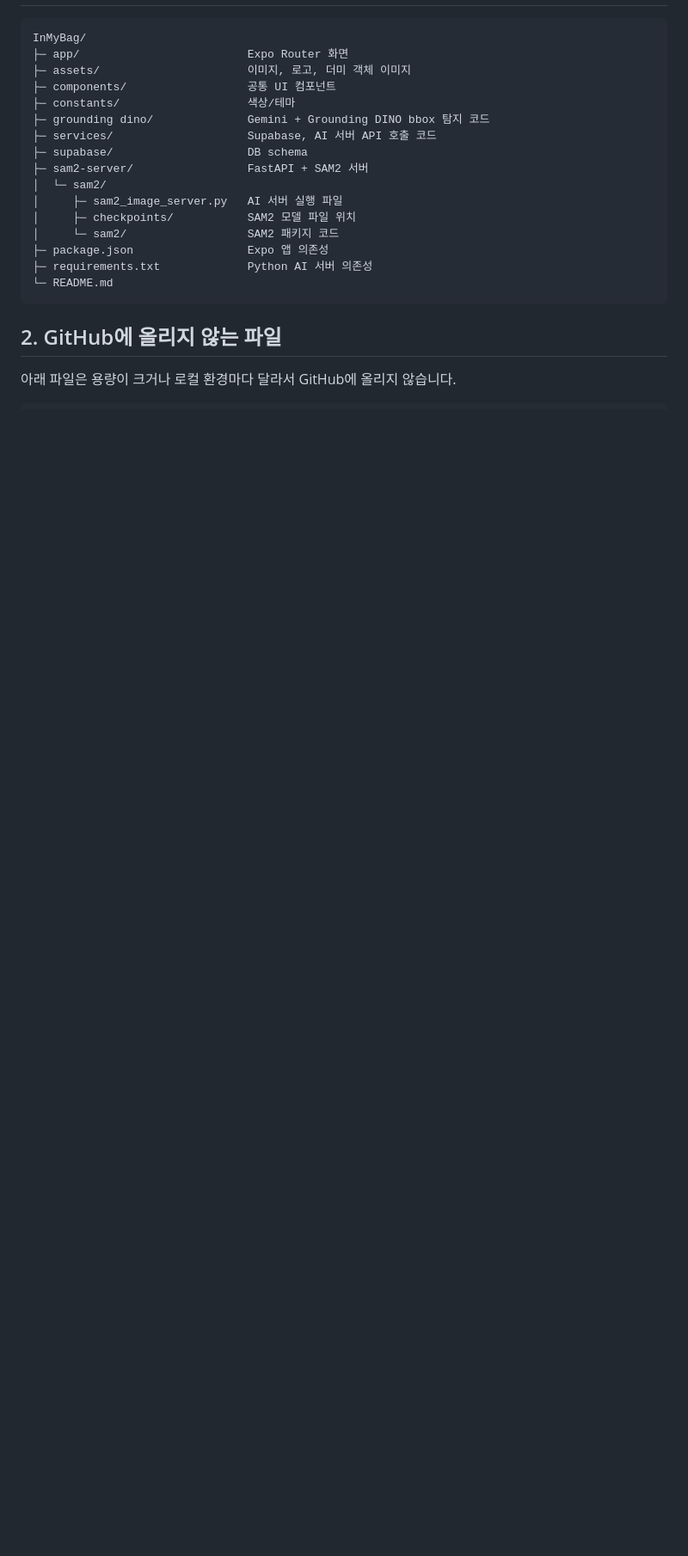
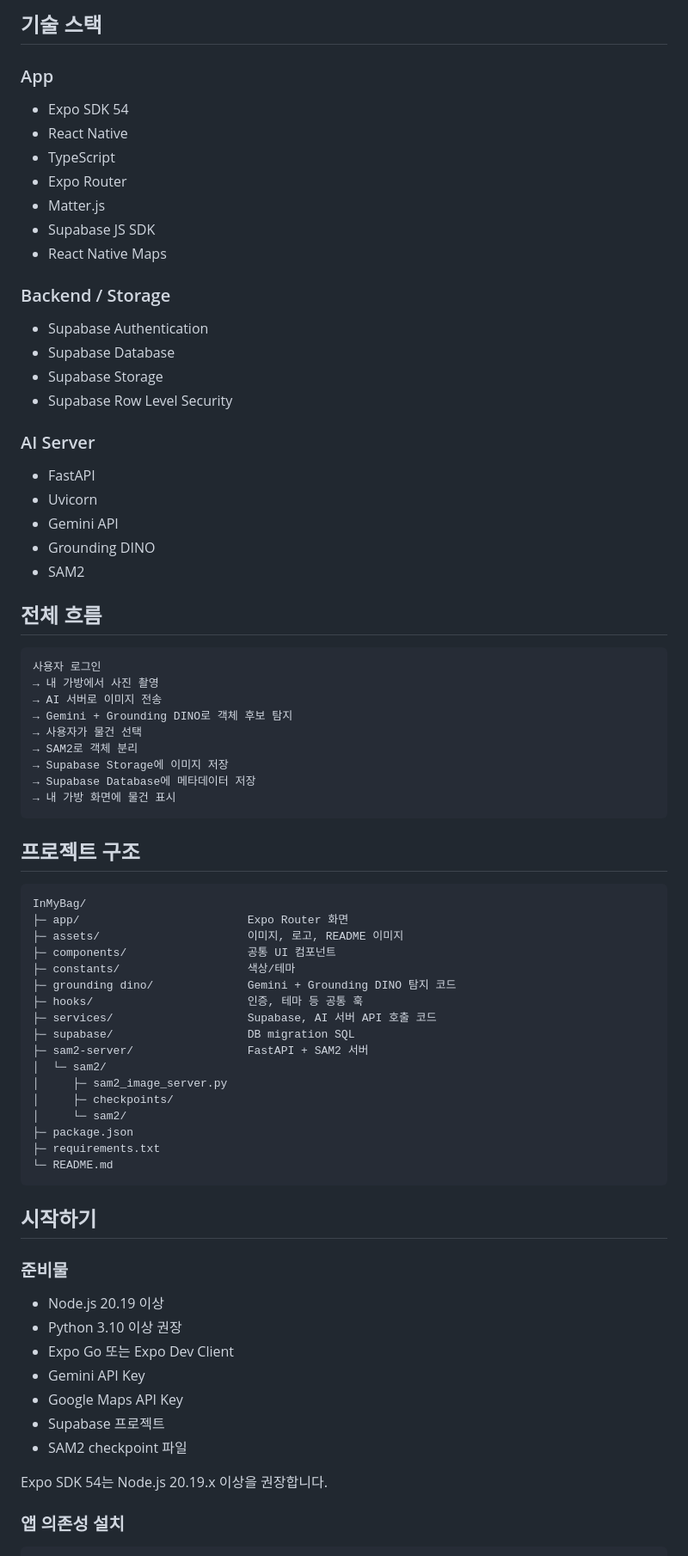
Before and after one commit to aa106206/InMyBag, a Markdown page: README.md, the part around the change printed below. Shown: that part at 86% size. GitHub-like rendering; blank space fills up the shorter version.

Commit message:
README 프로젝트 소개 정리

````diff
--- a/README.md
+++ b/README.md
@@ -8,23 +61,79 @@
+## 기술 스택
+
+### App
+
+- Expo SDK 54
+- React Native
+- TypeScript
+- Expo Router
+- Matter.js
+- Supabase JS SDK
+- React Native Maps
+
+### Backend / Storage
+
+- Supabase Authentication
+- Supabase Database
+- Supabase Storage
+- Supabase Row Level Security
+
+### AI Server
+
+- FastAPI
+- Uvicorn
+- Gemini API
+- Grounding DINO
+- SAM2
+
+## 전체 흐름
+
+```text
+사용자 로그인
+→ 내 가방에서 사진 촬영
+→ AI 서버로 이미지 전송
+→ Gemini + Grounding DINO로 객체 후보 탐지
+→ 사용자가 물건 선택
+→ SAM2로 객체 분리
+→ Supabase Storage에 이미지 저장
+→ Supabase Database에 메타데이터 저장
+→ 내 가방 화면에 물건 표시
+```
+
+## 프로젝트 구조
 
 ```text
 InMyBag/
 ├─ app/                         Expo Router 화면
-├─ assets/                      이미지, 로고, 더미 객체 이미지
+├─ assets/                      이미지, 로고, README 이미지
 ├─ components/                  공통 UI 컴포넌트
 ├─ constants/                   색상/테마
-├─ grounding dino/              Gemini + Grounding DINO bbox 탐지 코드
+├─ grounding dino/              Gemini + Grounding DINO 탐지 코드
+├─ hooks/                       인증, 테마 등 공통 훅
 ├─ services/                    Supabase, AI 서버 API 호출 코드
-├─ supabase/                    DB schema
+├─ supabase/                    DB migration SQL
 ├─ sam2-server/                 FastAPI + SAM2 서버
 │  └─ sam2/
-│     ├─ sam2_image_server.py   AI 서버 실행 파일
-│     ├─ checkpoints/           SAM2 모델 파일 위치
-│     └─ sam2/                  SAM2 패키지 코드
-├─ package.json                 Expo 앱 의존성
-├─ requirements.txt             Python AI 서버 의존성
+│     ├─ sam2_image_server.py
+│     ├─ checkpoints/
+│     └─ sam2/
+├─ package.json
+├─ requirements.txt
 └─ README.md
 ```
 
-## 2. GitHub에 올리지 않는 파일
+## 시작하기
 
-아래 파일은 용량이 크거나 로컬 환경마다 달라서 GitHub에 올리지 않습니다.
+### 준비물
+
+- Node.js 20.19 이상
+- Python 3.10 이상 권장
+- Expo Go 또는 Expo Dev Client
+- Gemini API Key
+- Google Maps API Key
+- Supabase 프로젝트
+- SAM2 checkpoint 파일
+
+Expo SDK 54는 Node.js 20.19.x 이상을 권장합니다.
+
+### 앱 의존성 설치
+
````
Also changed, not shown: other parts of README.md (+223 -277 lines), assets/readme/snapbag-positioning.png (added).
